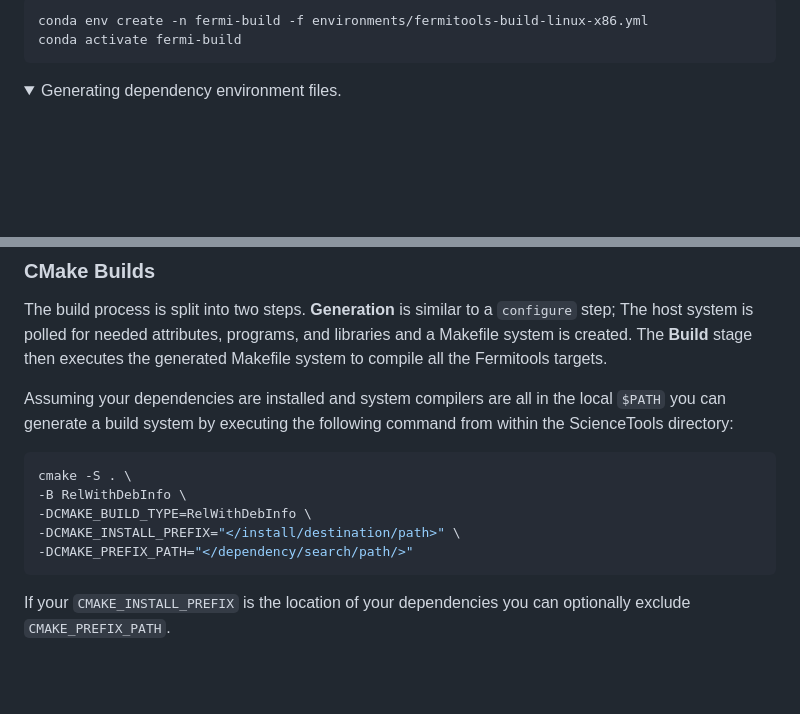
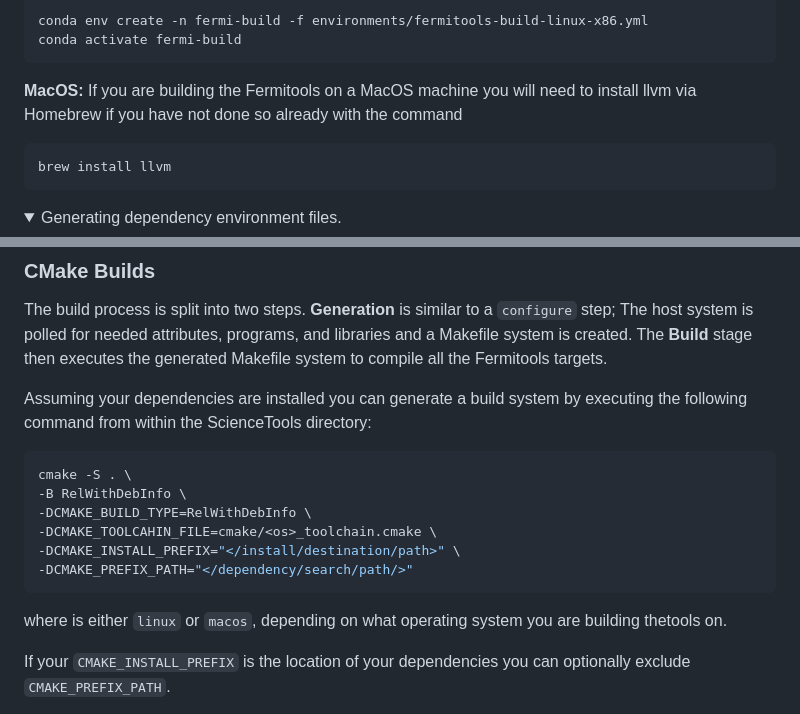
Before and after one commit to fermi-lat/ScienceTools, a Markdown page: README.md, 2 parts joined by grey strips. GitHub-like rendering; folded sections open; blank space fills up the shorter version.

````diff
--- a/README.md
+++ b/README.md
@@ -39,6 +39,12 @@ conda activate fermi-build
 ```
 </details>
 
+**MacOS:** If you are building the Fermitools on a MacOS machine you will need to install llvm via Homebrew if you have not done so already with the command
+
+```bash
+brew install llvm
+```
+
 <details>
 <summary> Generating dependency environment files. </summary>
 A new environment file candidate can be created from the command line. I say candidate
@@ -57,17 +63,18 @@ The host system is polled for needed attributes, programs, and libraries and a M
 system is created. The **Build** stage then executes the generated Makefile system to
 compile all the Fermitools targets.
 
-Assuming your dependencies are installed and system compilers are all in the local
-`$PATH` you can generate a build system by executing the following command from within
+Assuming your dependencies are installed you can generate a build system by executing the following command from within
 the ScienceTools directory:
 
 ```bash
 cmake -S . \
 -B RelWithDebInfo \
 -DCMAKE_BUILD_TYPE=RelWithDebInfo \
+-DCMAKE_TOOLCAHIN_FILE=cmake/<os>_toolchain.cmake \
 -DCMAKE_INSTALL_PREFIX="</install/destination/path>" \
 -DCMAKE_PREFIX_PATH="</dependency/search/path/>"
 ```
+where <os> is either `linux` or `macos`, depending on what operating system you are building thetools on.
 
 If your `CMAKE_INSTALL_PREFIX` is the location of your dependencies you can optionally
 exclude `CMAKE_PREFIX_PATH`.
````
